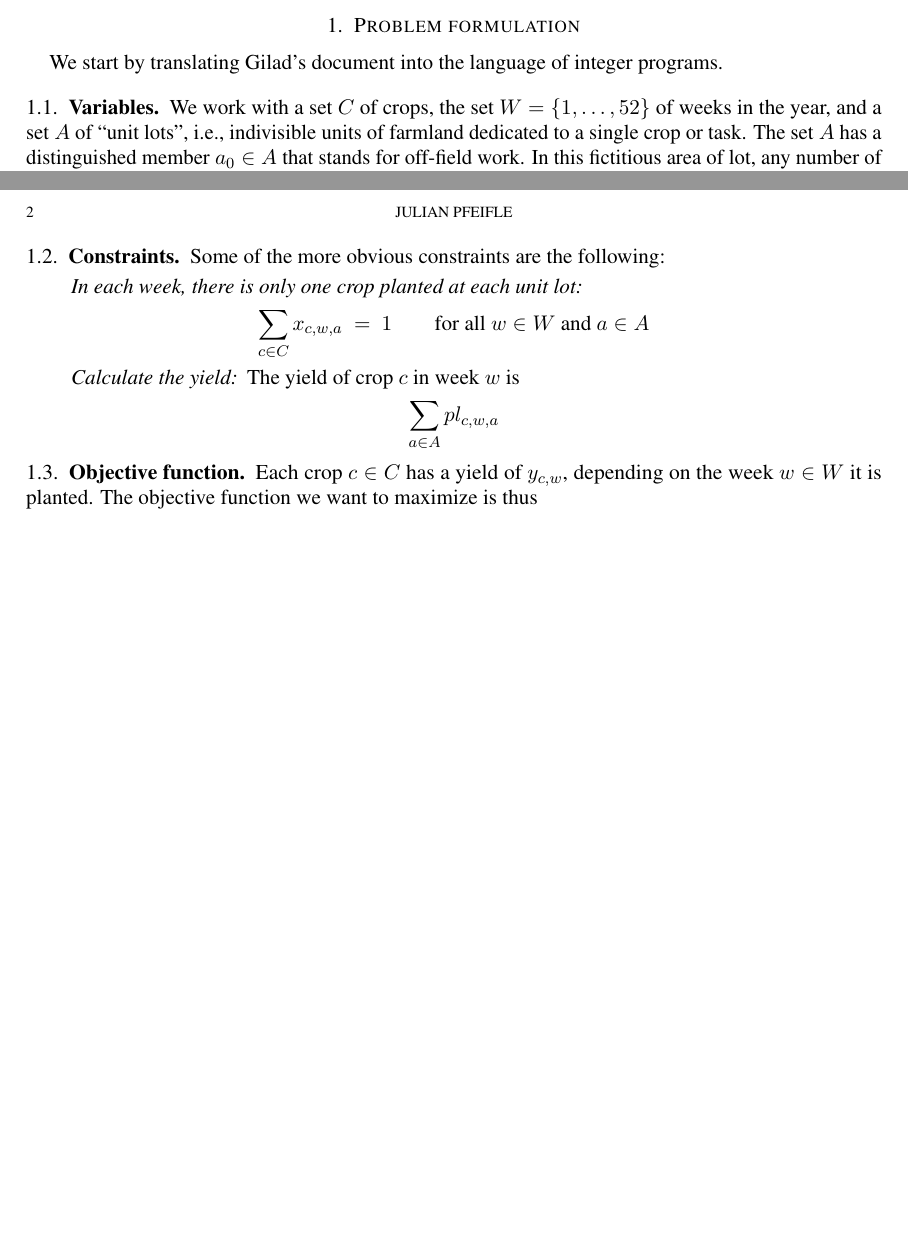
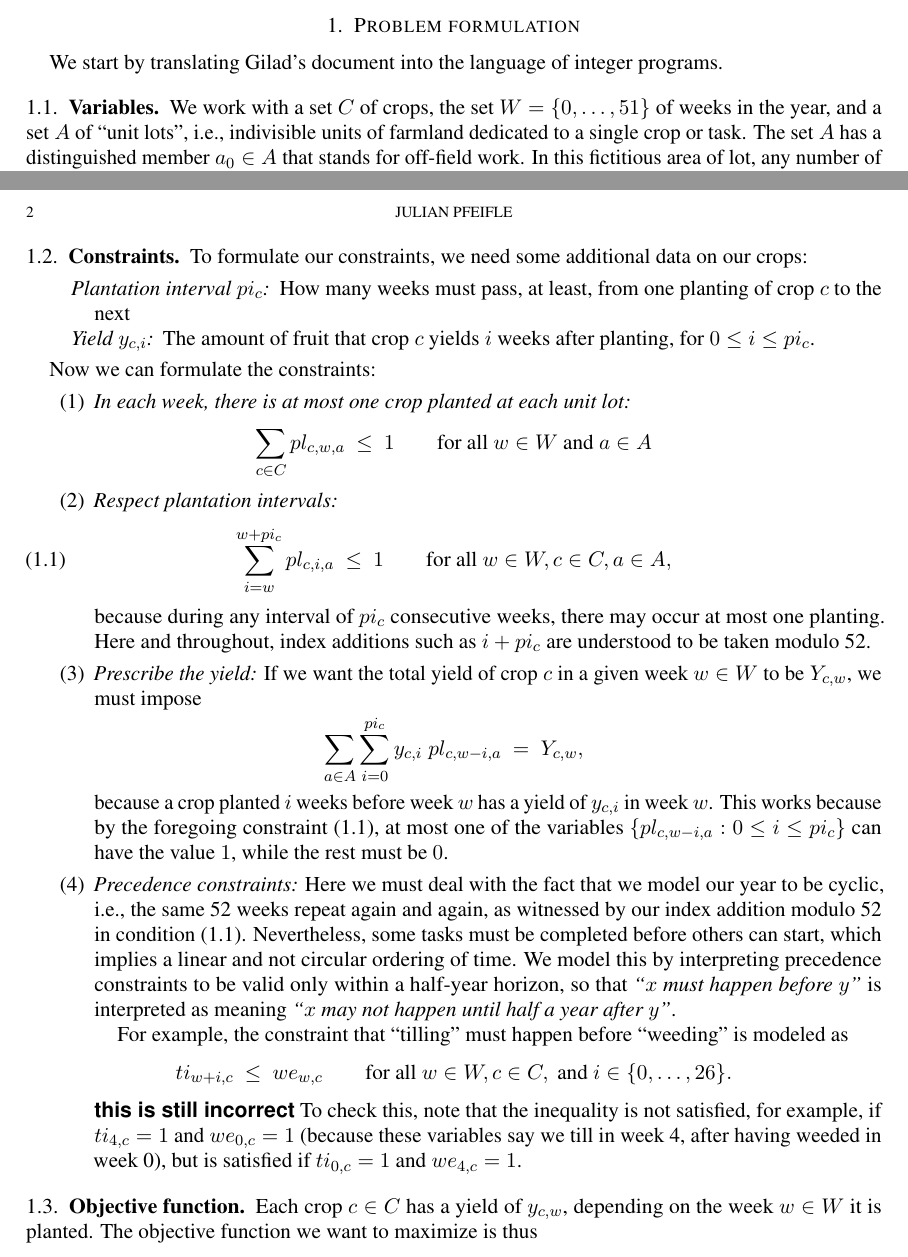
Before and after one commit to julian-upc/aurora-del-camp, a LaTeX paper (documentation/specification.tex): two parts of pages 1 and 2 of 2 before the commit and two parts of pages 1 and 2 of 3 after it, joined at a grey line, cut so that both start at the same text, the shorter picture padded with empty space. Compiled offline with pdfLaTeX.

Commit message:
updated constraints (still buggy); added lit

```diff
--- a/documentation/specification.tex
+++ b/documentation/specification.tex
@@ -7,6 +7,7 @@
 \usepackage{url}
 \usepackage{a4wide}
 
+\numberwithin{equation}{section}
 \newcommand{\ojo}[1]{\textsf{\bfseries\boldmath{#1}}}
 
 \begin{document}
@@ -45,7 +46,7 @@ programs. % Briefly, we want a formulation of the form
 
 \subsection{Variables}
 
-We work with a set $C$ of crops, the set $W=\{1,\dots,52\}$ of weeks
+We work with a set $C$ of crops, the set $W=\{0,\dots,51\}$ of weeks
 in the year, and a set $A$ of ``unit lots'', i.e., indivisible units
 of farmland dedicated to a single crop or task. The set $A$ has a
 distinguished member $a_0\in A$ that stands for off-field work. In
@@ -102,20 +103,73 @@ families $by, ss, cs, gc$.
 
 \subsection{Constraints}
 
-Some of the more obvious constraints are the following:
+To formulate our constraints, we need some additional data on our
+crops:
+\begin{description}
+\item[Plantation interval $pi_{c}$] How many weeks must pass, at
+  least, from one planting of crop~$c$ to the next
 
-\begin{description}
-\item[In each week, there is only one crop planted at each unit lot]
+\item[Yield $y_{c,i}$] The amount of fruit that crop $c$ yields
+  $i$~weeks after planting, for $0\le i\le pi_c$.
+\end{description}
+
+Now  we can formulate the constraints:
+
+\begin{enumerate}
+\item \emph{In each week, there is at most one crop planted at each unit lot:}
 \[
-   \sum_{c\in C} x_{c,w,a} \ = \ 1
+   \sum_{c\in C} pl_{c,w,a} \ \le \ 1
    \qquad\text{for all } w\in W \text{ and } a\in A
 \]
 
-\item[Calculate the yield] The yield of crop $c$ in week $w$ is
+\item\emph{Respect plantation intervals:}
+\begin{equation}\label{eq:pi}
+   \sum_{i=w}^{w+pi_c} pl_{c,i,a} \ \le \ 1
+   \qquad\text{for all } w\in W, c\in C, a\in A,
+\end{equation}
+because during any interval of $pi_c$ consecutive weeks, there may
+occur at most one planting.  Here and throughout, index additions such
+as $i+pi_c$ are understood to be taken modulo 52.
+
+\smallskip
+\item\emph{Prescribe the yield:} If we want the total yield of crop~$c$ in
+  a given week~$w\in W$ to be $Y_{c,w}$, we must impose
 \[
-   \sum_{a\in A} pl_{c,w,a}
+    \sum_{a\in A} \sum_{i=0}^{pi_c} y_{c,i}\; pl_{c,w-i,a}
+    \ = \
+    Y_{c,w},
 \]
-\end{description}
+because a crop planted $i$ weeks before week $w$ has a yield of
+$y_{c,i}$ in week~$w$.  This works because by the foregoing
+constraint~\eqref{eq:pi}, at most one of the variables
+$\{pl_{c,w-i,a}:0\le i\le pi_c\}$ can have the value~$1$, while the rest must
+be~$0$.
+
+\smallskip
+\item\emph{Precedence constraints:} Here we must deal with the fact
+  that we model our year to be cyclic, i.e., the same 52~weeks repeat
+  again and again, as witnessed by our index addition modulo~52 in
+  condition~\eqref{eq:pi}. Nevertheless, some tasks must be completed
+  before others can start, which implies a linear and not circular
+  ordering of time. We model this by interpreting precedence
+  constraints to be valid only within a half-year horizon, so
+  that \emph{``$x$ must happen before $y$''} is interpreted as meaning
+  \emph{``$x$ may not happen until half a year after $y$''}.
+
+  For example, the constraint that ``tilling'' must happen before ``weeding''
+  is modeled as
+  \[
+     ti_{w+i,c} \ \le \ we_{w,c}
+     \qquad\text{for all } w\in W, c\in C, \text{ and }
+     i\in\{0,\dots,26\}.
+  \]
+\ojo{this is still incorrect}
+  To check this, note that the inequality is not satisfied, for
+  example, if $ti_{4,c}=1$ and $we_{0,c}=1$ (because these variables
+  say we till in week~4, after having weeded in week~0), but is
+  satisfied if $ti_{0,c}=1$ and $we_{4,c}=1$.
+
+\end{enumerate}
 
 
 \subsection{Objective function}
```
Also changed, not shown: documentation/specification.pdf, literature/COR-authors.pdf (added).
